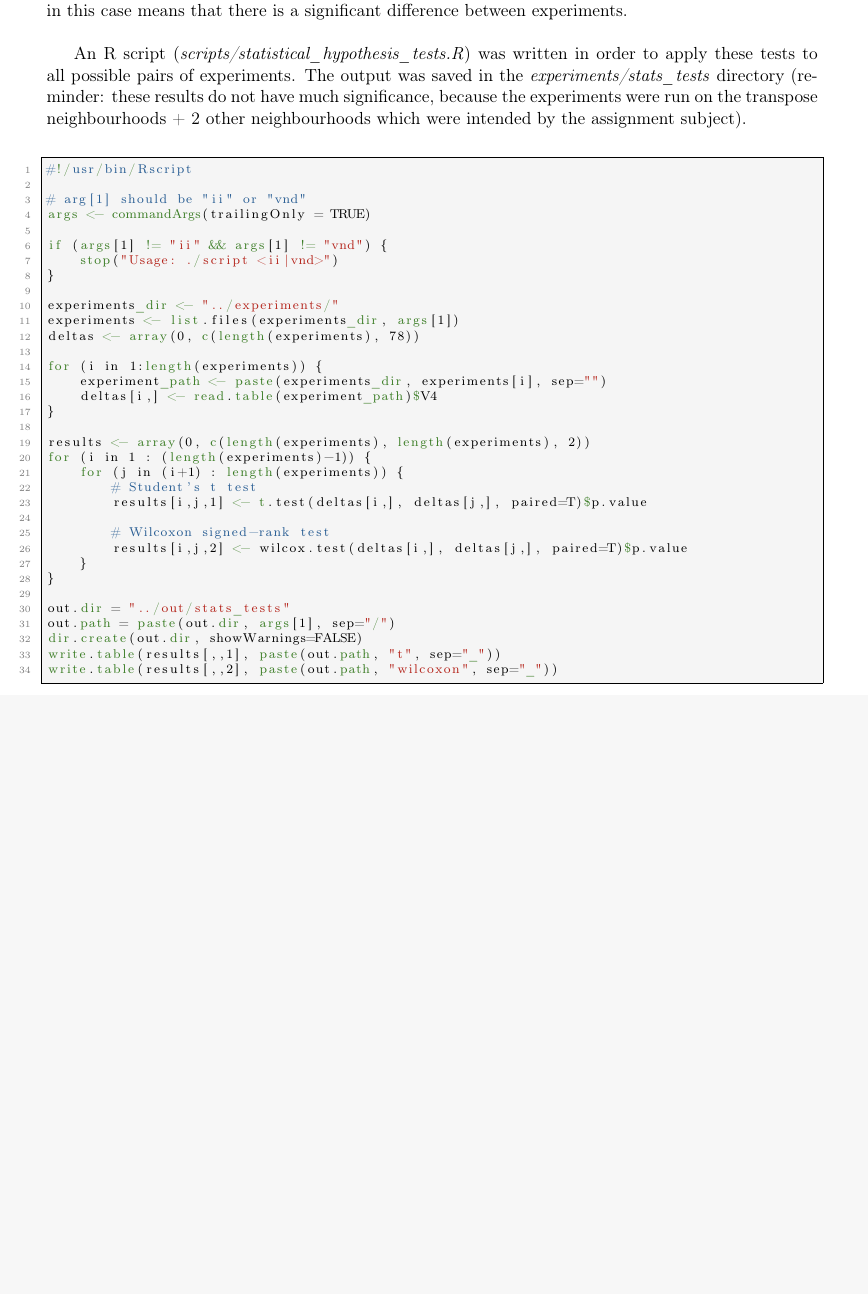
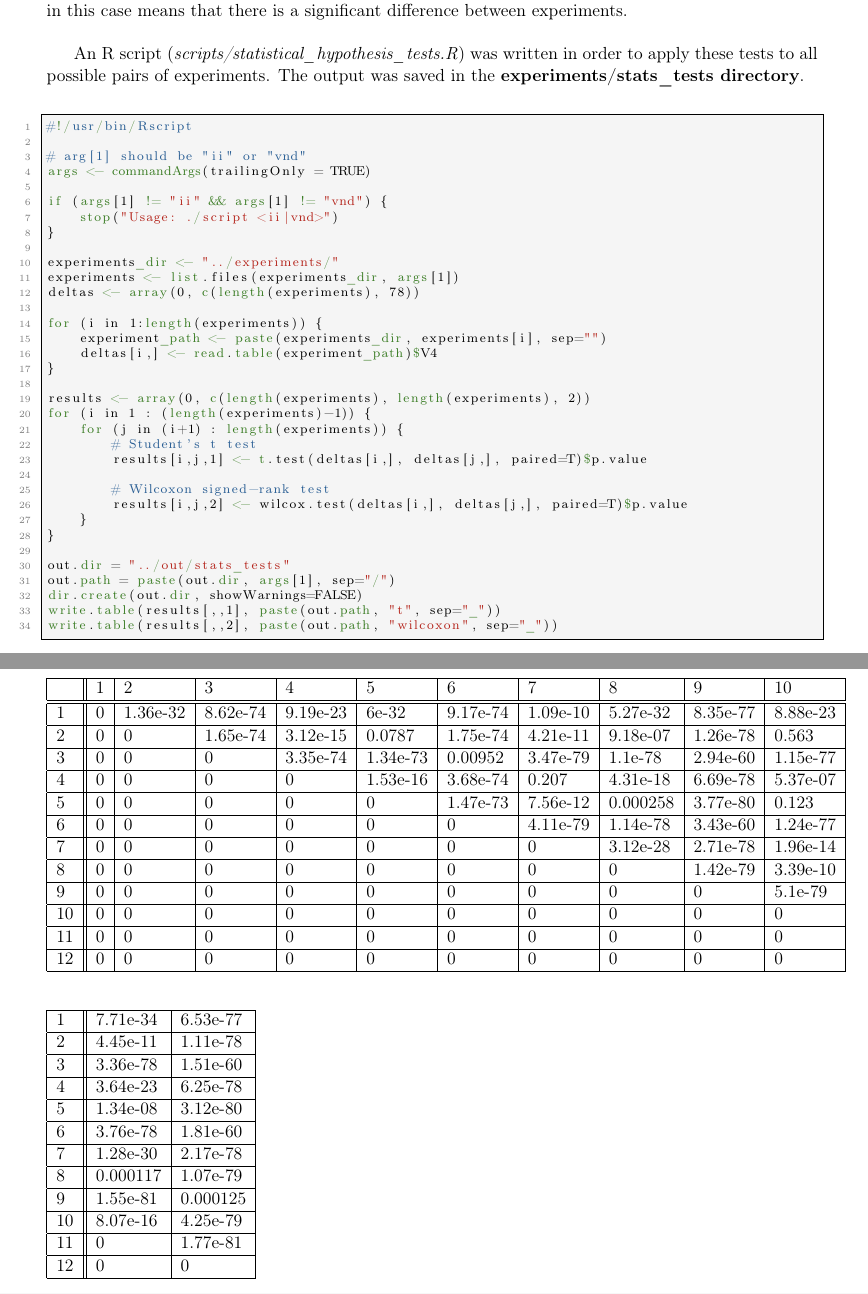
Before and after one commit to ObsidianWitch/eduinfoh413a1, a LaTeX document (report/report.tex, which reads report/ex1.tex): part of page 8 of 10 before the commit and two parts of pages 8 and 9 of 12 after it, the two joined at a grey line, cut so that both start at the same text, the shorter picture padded with empty space. Compiled offline with pdfLaTeX.

Commit message:
report - ex1 - tests tables

```diff
--- a/report/ex1.tex
+++ b/report/ex1.tex
@@ -244,10 +244,7 @@ experiments.\\
 
 An R script (\emph{scripts/statistical\_hypothesis\_tests.R}) was written in order
 to apply these tests to all possible pairs of experiments. The output was saved
-in the \emph{experiments/stats\_tests} directory (reminder: these
-results do not have much significance, because the experiments were run on
-the transpose neighbourhoods + 2 other neighbourhoods which were intended by the
-assignment subject).\\
+in the \textbf{experiments/stats\_tests directory}.\\
 
 \begin{lstlisting}[language=R]
 #!/usr/bin/Rscript
@@ -287,3 +284,45 @@ write.table(results[,,2], paste(out.path, "wilcoxon", sep="_"))
 \end{lstlisting}
 
 \newpage
+
+\subsubsection{Student's t-test}
+
+% TODO which experiment correspond to which row/col
+
+\begin{table}[h]
+\begin{tabular}{|l||l|l|l|l|l|l|l|l|l|l|l|l|}
+\hline
+ & 1 & 2 & 3 & 4 & 5 & 6 & 7 & 8 & 9 & 10 \\ \hline
+\hline
+1 & 0 & 1.36e-32 & 8.62e-74 & 9.19e-23 & 6e-32 & 9.17e-74 & 1.09e-10 & 5.27e-32 & 8.35e-77 & 8.88e-23 \\ \hline
+2 & 0 & 0 & 1.65e-74 & 3.12e-15 & 0.0787 & 1.75e-74 & 4.21e-11 & 9.18e-07 & 1.26e-78 & 0.563 \\ \hline
+3 & 0 & 0 & 0 & 3.35e-74 & 1.34e-73 & 0.00952 & 3.47e-79 & 1.1e-78 & 2.94e-60 & 1.15e-77 \\ \hline
+4 & 0 & 0 & 0 & 0 & 1.53e-16 & 3.68e-74 & 0.207 & 4.31e-18 & 6.69e-78 & 5.37e-07 \\ \hline
+5 & 0 & 0 & 0 & 0 & 0 & 1.47e-73 & 7.56e-12 & 0.000258 & 3.77e-80 & 0.123 \\ \hline
+6 & 0 & 0 & 0 & 0 & 0 & 0 & 4.11e-79 & 1.14e-78 & 3.43e-60 & 1.24e-77 \\ \hline
+7 & 0 & 0 & 0 & 0 & 0 & 0 & 0 & 3.12e-28 & 2.71e-78 & 1.96e-14 \\ \hline
+8 & 0 & 0 & 0 & 0 & 0 & 0 & 0 & 0 & 1.42e-79 & 3.39e-10 \\ \hline
+9 & 0 & 0 & 0 & 0 & 0 & 0 & 0 & 0 & 0 & 5.1e-79 \\ \hline
+10 & 0 & 0 & 0 & 0 & 0 & 0 & 0 & 0 & 0 & 0 \\ \hline
+11 & 0 & 0 & 0 & 0 & 0 & 0 & 0 & 0 & 0 & 0 \\ \hline
+12 & 0 & 0 & 0 & 0 & 0 & 0 & 0 & 0 & 0 & 0 \\ \hline
+\end{tabular}
+\end{table}
+
+\begin{table}[h]
+\begin{tabular}{|l||l|l|}
+\hline
+1 & 7.71e-34 & 6.53e-77 \\ \hline
+2 & 4.45e-11 & 1.11e-78 \\ \hline
+3 & 3.36e-78 & 1.51e-60 \\ \hline
+4 & 3.64e-23 & 6.25e-78 \\ \hline
+5 & 1.34e-08 & 3.12e-80 \\ \hline
+6 & 3.76e-78 & 1.81e-60 \\ \hline
+7 & 1.28e-30 & 2.17e-78 \\ \hline
+8 & 0.000117 & 1.07e-79 \\ \hline
+9 & 1.55e-81 & 0.000125 \\ \hline
+10 & 8.07e-16 & 4.25e-79 \\ \hline
+11 & 0 & 1.77e-81 \\ \hline
+12 & 0 & 0 \\ \hline
+\end{tabular}
+\end{table}
```
Also changed, not shown: report/report.tex (+1 -1 lines), report/ex1.tex (46 more changed lines).
